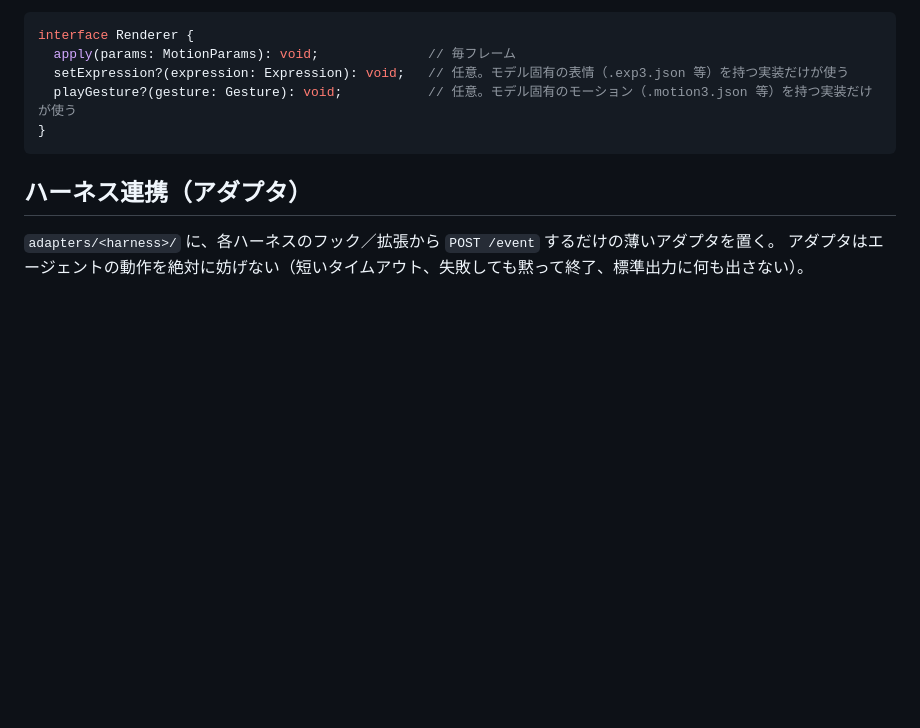
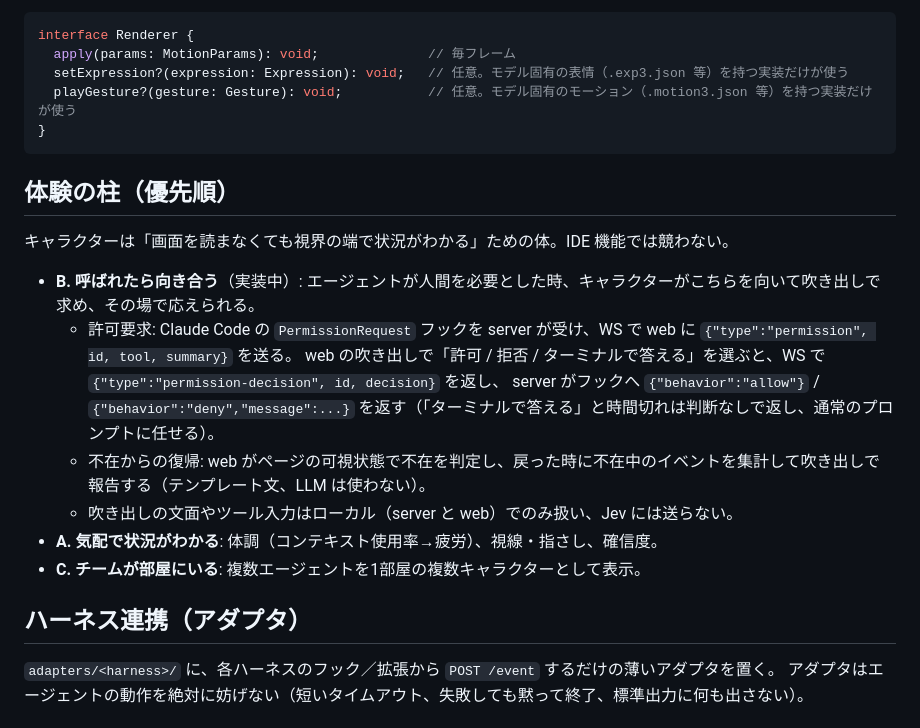
Before and after one commit to Morishita-mm/Yushario, a Markdown page: docs/ARCHITECTURE.md, the part around the change. Rendered like a GitHub page; blank space fills up the shorter version.

Commit message:
docs: experience pillars; pillar B (permission requests, away summary) design
Co-Authored-By: Claude Opus 5.5 <noreply@anthropic.com>

````diff
--- a/docs/ARCHITECTURE.md
+++ b/docs/ARCHITECTURE.md
@@ -79,6 +79,19 @@ interface Renderer {
 }
 ```
 
+## 体験の柱（優先順）
+
+キャラクターは「画面を読まなくても視界の端で状況がわかる」ための体。IDE 機能では競わない。
+
+- **B. 呼ばれたら向き合う**（実装中）: エージェントが人間を必要とした時、キャラクターがこちらを向いて吹き出しで求め、その場で応えられる。
+  - 許可要求: Claude Code の `PermissionRequest` フックを server が受け、WS で web に `{"type":"permission", id, tool, summary}` を送る。
+    web の吹き出しで「許可 / 拒否 / ターミナルで答える」を選ぶと、WS で `{"type":"permission-decision", id, decision}` を返し、
+    server がフックへ `{"behavior":"allow"}` / `{"behavior":"deny","message":...}` を返す（「ターミナルで答える」と時間切れは判断なしで返し、通常のプロンプトに任せる）。
+  - 不在からの復帰: web がページの可視状態で不在を判定し、戻った時に不在中のイベントを集計して吹き出しで報告する（テンプレート文、LLM は使わない）。
+  - 吹き出しの文面やツール入力はローカル（server と web）でのみ扱い、Jev には送らない。
+- **A. 気配で状況がわかる**: 体調（コンテキスト使用率→疲労）、視線・指さし、確信度。
+- **C. チームが部屋にいる**: 複数エージェントを1部屋の複数キャラクターとして表示。
+
 ## ハーネス連携（アダプタ）
 
 `adapters/<harness>/` に、各ハーネスのフック／拡張から `POST /event` するだけの薄いアダプタを置く。
````
